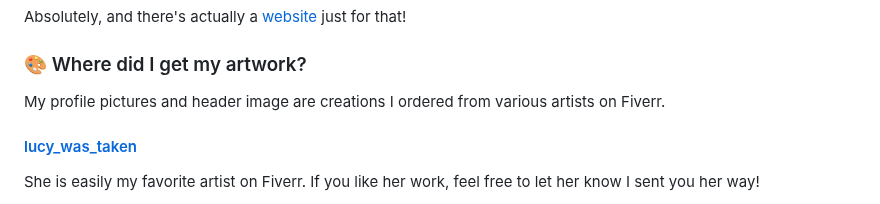
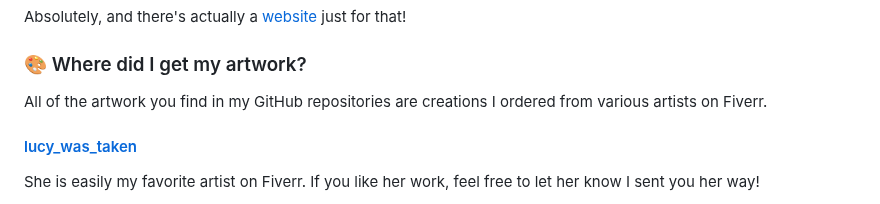
Before and after one commit to tacosontitan/tacosontitan, a Markdown page: README.md, the part around the change. GitHub-like rendering.

Commit message:
Updated artwork summary.

```diff
--- a/README.md
+++ b/README.md
@@ -158,7 +158,7 @@ Kiss Me More | Doja Cat ft. SZA | [![Listen on Spotify][spotify-badge]][s9] [![L
 Absolutely, and there's actually a [website](https://www.buymeacoffee.com/tacosontitan) just for that!
 
 ### 🎨 Where did I get my artwork?
-My profile pictures and header image are creations I ordered from various artists on Fiverr.
+All of the artwork you find in my GitHub repositories are creations I ordered from various artists on Fiverr.
 
 #### [lucy_was_taken](https://www.fiverr.com/lucy_was_taken)
 She is easily my favorite artist on Fiverr. If you like her work, feel free to let her know I sent you her way!
```
